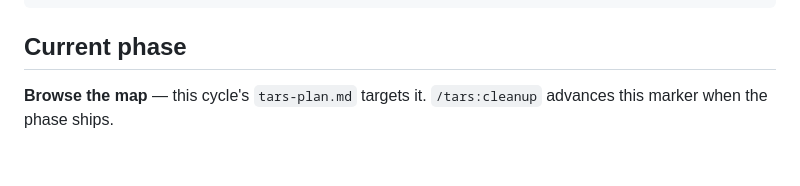
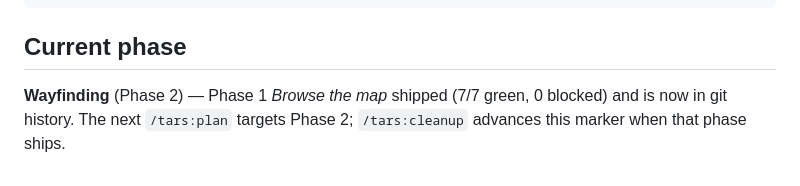
Before and after one commit to map711/webmap-keppelvn, a Markdown page: tars-epic.md, the part around one of its changes. Drawn GitHub-style.

```diff
--- a/tars-epic.md
+++ b/tars-epic.md
@@ -53,4 +53,4 @@ map-bootstrap                         (fork shell + single-bundle load + index +
 
 ## Current phase
 
-**Browse the map** — this cycle's `tars-plan.md` targets it. `/tars:cleanup` advances this marker when the phase ships.
+**Wayfinding** (Phase 2) — Phase 1 *Browse the map* shipped (7/7 green, 0 blocked) and is now in git history. The next `/tars:plan` targets Phase 2; `/tars:cleanup` advances this marker when that phase ships.
```
Also changed, not shown: other parts of tars-epic.md (+2 -2 lines), tars-plan.md (+7 -7 lines), tars-run.md (added, +115 -0 lines).
